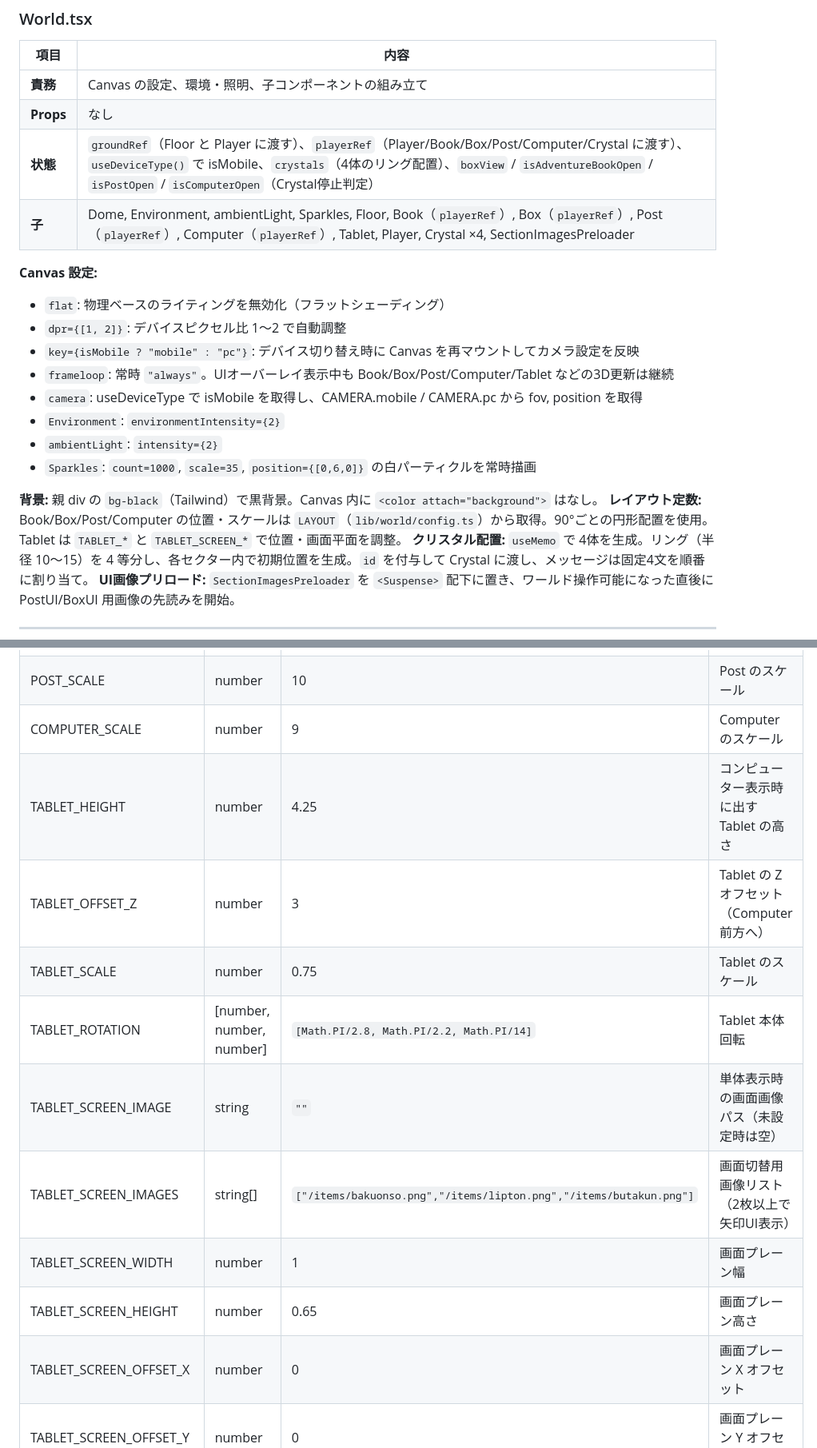
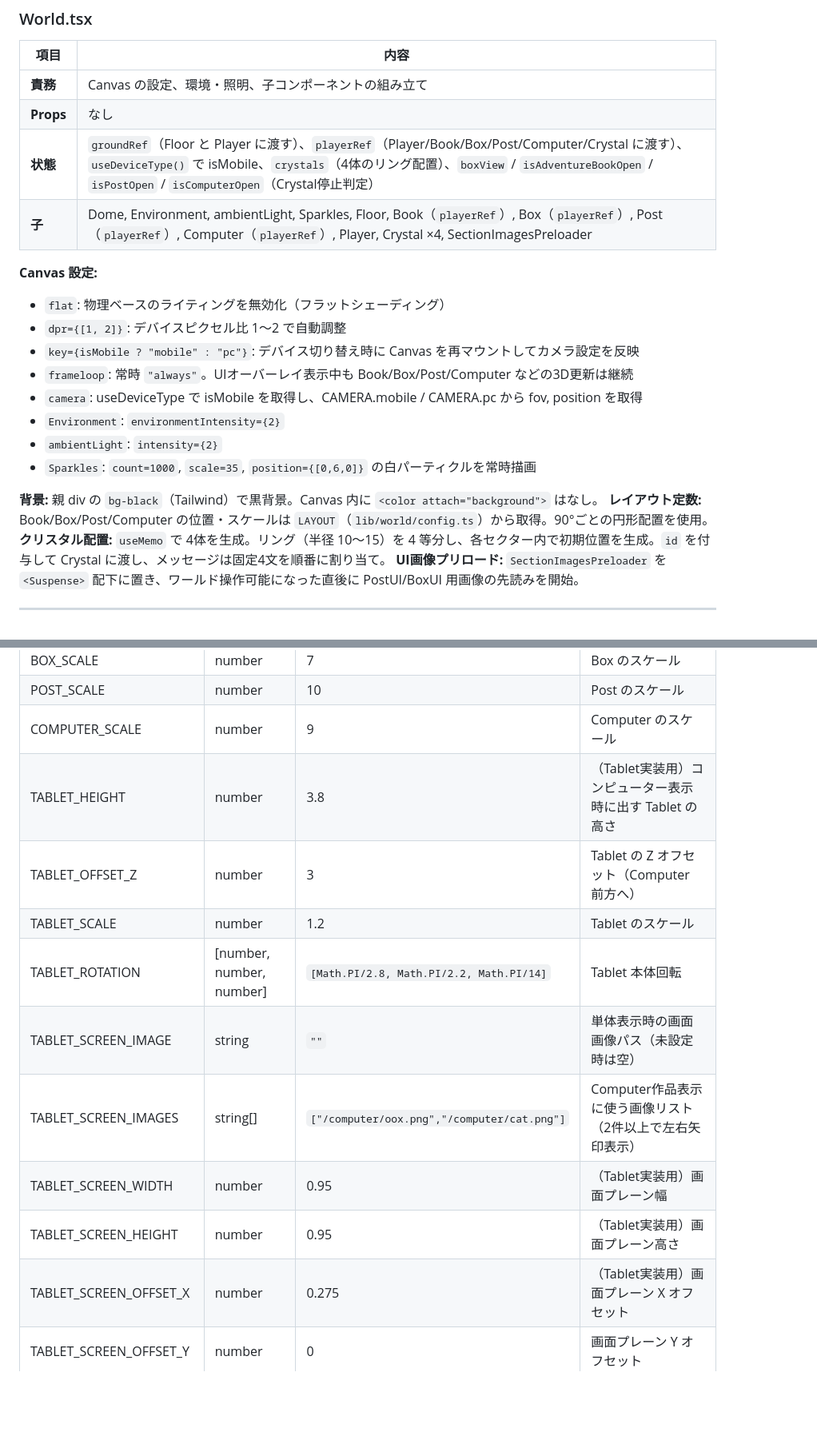
Before and after one commit to ShogoMorisawa/portfolio, a Markdown page: frontend/SPEC.md, 2 parts joined by grey strips. Shown at 80% size. Drawn GitHub-style; blank space fills up the shorter version.

```diff
--- a/frontend/SPEC.md
+++ b/frontend/SPEC.md
@@ -208,21 +211,21 @@ frontend/
 | **責務**  | Canvas の設定、環境・照明、子コンポーネントの組み立て                                                                                                                                                          |
 | **Props** | なし                                                                                                                                                                                                           |
 | **状態**  | `groundRef`（Floor と Player に渡す）、`playerRef`（Player/Book/Box/Post/Computer/Crystal に渡す）、`useDeviceType()` で isMobile、`crystals`（4体のリング配置）、`boxView` / `isAdventureBookOpen` / `isPostOpen` / `isComputerOpen`（Crystal停止判定） |
-| **子**    | Dome, Environment, ambientLight, Sparkles, Floor, Book（`playerRef`）, Box（`playerRef`）, Post（`playerRef`）, Computer（`playerRef`）, Tablet, Player, Crystal ×4, SectionImagesPreloader                                               |
+| **子**    | Dome, Environment, ambientLight, Sparkles, Floor, Book（`playerRef`）, Box（`playerRef`）, Post（`playerRef`）, Computer（`playerRef`）, Player, Crystal ×4, SectionImagesPreloader                                               |
 
 **Canvas 設定:**
 
 - `flat`: 物理ベースのライティングを無効化（フラットシェーディング）
 - `dpr={[1, 2]}`: デバイスピクセル比 1〜2 で自動調整
 - `key={isMobile ? "mobile" : "pc"}`: デバイス切り替え時に Canvas を再マウントしてカメラ設定を反映
-- `frameloop`: 常時 `"always"`。UIオーバーレイ表示中も Book/Box/Post/Computer/Tablet などの3D更新は継続
+- `frameloop`: 常時 `"always"`。UIオーバーレイ表示中も Book/Box/Post/Computer などの3D更新は継続
 - `camera`: useDeviceType で isMobile を取得し、CAMERA.mobile / CAMERA.pc から fov, position を取得
 - `Environment`: `environmentIntensity={2}`
 - `ambientLight`: `intensity={2}`
 - `Sparkles`: `count=1000`, `scale=35`, `position={[0,6,0]}` の白パーティクルを常時描画
 
 **背景:** 親 div の `bg-black`（Tailwind）で黒背景。Canvas 内に `<color attach="background">` はなし。
-**レイアウト定数:** Book/Box/Post/Computer の位置・スケールは `LAYOUT`（`lib/world/config.ts`）から取得。90°ごとの円形配置を使用。Tablet は `TABLET_*` と `TABLET_SCREEN_*` で位置・画面平面を調整。
+**レイアウト定数:** Book/Box/Post/Computer の位置・スケールは `LAYOUT`（`lib/world/config.ts`）から取得。90°ごとの円形配置を使用。
 **クリスタル配置:** `useMemo` で 4体を生成。リング（半径 10〜15）を 4 等分し、各セクター内で初期位置を生成。`id` を付与して Crystal に渡し、メッセージは固定4文を順番に割り当て。
 **UI画像プリロード:** `SectionImagesPreloader` を `<Suspense>` 配下に置き、ワールド操作可能になった直後に PostUI/BoxUI 用画像の先読みを開始。
 
@@ -508,15 +508,15 @@ frontend/
 | BOX_SCALE              | number        | 7                                                         | Box のスケール                                              |
 | POST_SCALE             | number        | 10                                                        | Post のスケール                                             |
 | COMPUTER_SCALE         | number        | 9                                                         | Computer のスケール                                         |
-| TABLET_HEIGHT          | number        | 4.25                                                      | コンピューター表示時に出す Tablet の高さ                    |
+| TABLET_HEIGHT          | number        | 3.8                                                       | （Tablet実装用）コンピューター表示時に出す Tablet の高さ    |
 | TABLET_OFFSET_Z        | number        | 3                                                         | Tablet の Z オフセット（Computer 前方へ）                  |
-| TABLET_SCALE           | number        | 0.75                                                      | Tablet のスケール                                           |
+| TABLET_SCALE           | number        | 1.2                                                       | Tablet のスケール                                           |
 | TABLET_ROTATION        | [number, number, number] | `[Math.PI/2.8, Math.PI/2.2, Math.PI/14]`                 | Tablet 本体回転                                             |
 | TABLET_SCREEN_IMAGE    | string        | `""`                                                      | 単体表示時の画面画像パス（未設定時は空）                    |
-| TABLET_SCREEN_IMAGES   | string[]      | `["/items/bakuonso.png","/items/lipton.png","/items/butakun.png"]` | 画面切替用画像リスト（2枚以上で矢印UI表示）                 |
-| TABLET_SCREEN_WIDTH    | number        | 1                                                         | 画面プレーン幅                                              |
-| TABLET_SCREEN_HEIGHT   | number        | 0.65                                                      | 画面プレーン高さ                                            |
-| TABLET_SCREEN_OFFSET_X | number        | 0                                                         | 画面プレーン X オフセット                                   |
+| TABLET_SCREEN_IMAGES   | string[]      | `["/computer/oox.png","/computer/cat.png"]`              | Computer作品表示に使う画像リスト（2件以上で左右矢印表示）    |
+| TABLET_SCREEN_WIDTH    | number        | 0.95                                                      | （Tablet実装用）画面プレーン幅                              |
+| TABLET_SCREEN_HEIGHT   | number        | 0.95                                                      | （Tablet実装用）画面プレーン高さ                            |
+| TABLET_SCREEN_OFFSET_X | number        | 0.275                                                     | （Tablet実装用）画面プレーン X オフセット                   |
 | TABLET_SCREEN_OFFSET_Y | number        | 0                                                         | 画面プレーン Y オフセット                                   |
 | TABLET_SCREEN_OFFSET_Z | number        | 0.02                                                      | 画面プレーン Z オフセット                                   |
 | TABLET_SCREEN_ROTATION | [number, number, number] | `[Math.PI/2, Math.PI, Math.PI]`                          | 画面プレーン回転                                            |
```
Also changed, not shown: other parts of frontend/SPEC.md (+36 -31 lines).
